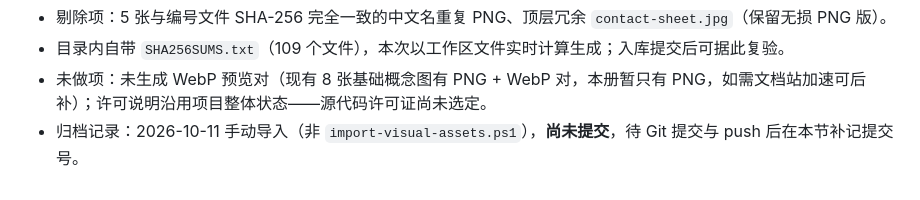
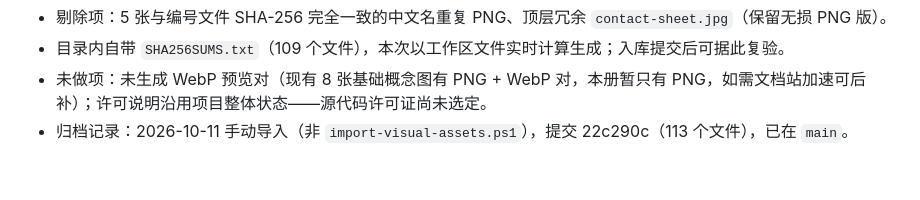
Before and after one commit to BaiZhi967/WzRhineLab-UI, a Markdown page: docs/research/ASSET-MANIFEST.md, the part around the change. GitHub-like rendering.

Commit message:
文档：ASSET-MANIFEST 补记 Agent 图册导入提交号（22c290c）

```diff
--- a/docs/research/ASSET-MANIFEST.md
+++ b/docs/research/ASSET-MANIFEST.md
@@ -39,4 +39,4 @@
 - 剔除项：5 张与编号文件 SHA-256 完全一致的中文名重复 PNG、顶层冗余 `contact-sheet.jpg`（保留无损 PNG 版）。
 - 目录内自带 `SHA256SUMS.txt`（109 个文件），本次以工作区文件实时计算生成；入库提交后可据此复验。
 - 未做项：未生成 WebP 预览对（现有 8 张基础概念图有 PNG + WebP 对，本册暂只有 PNG，如需文档站加速可后补）；许可说明沿用项目整体状态——源代码许可证尚未选定。
-- 归档记录：2026-10-11 手动导入（非 `import-visual-assets.ps1`），**尚未提交**，待 Git 提交与 push 后在本节补记提交号。
+- 归档记录：2026-10-11 手动导入（非 `import-visual-assets.ps1`），提交 22c290c（113 个文件），已在 `main`。
```
